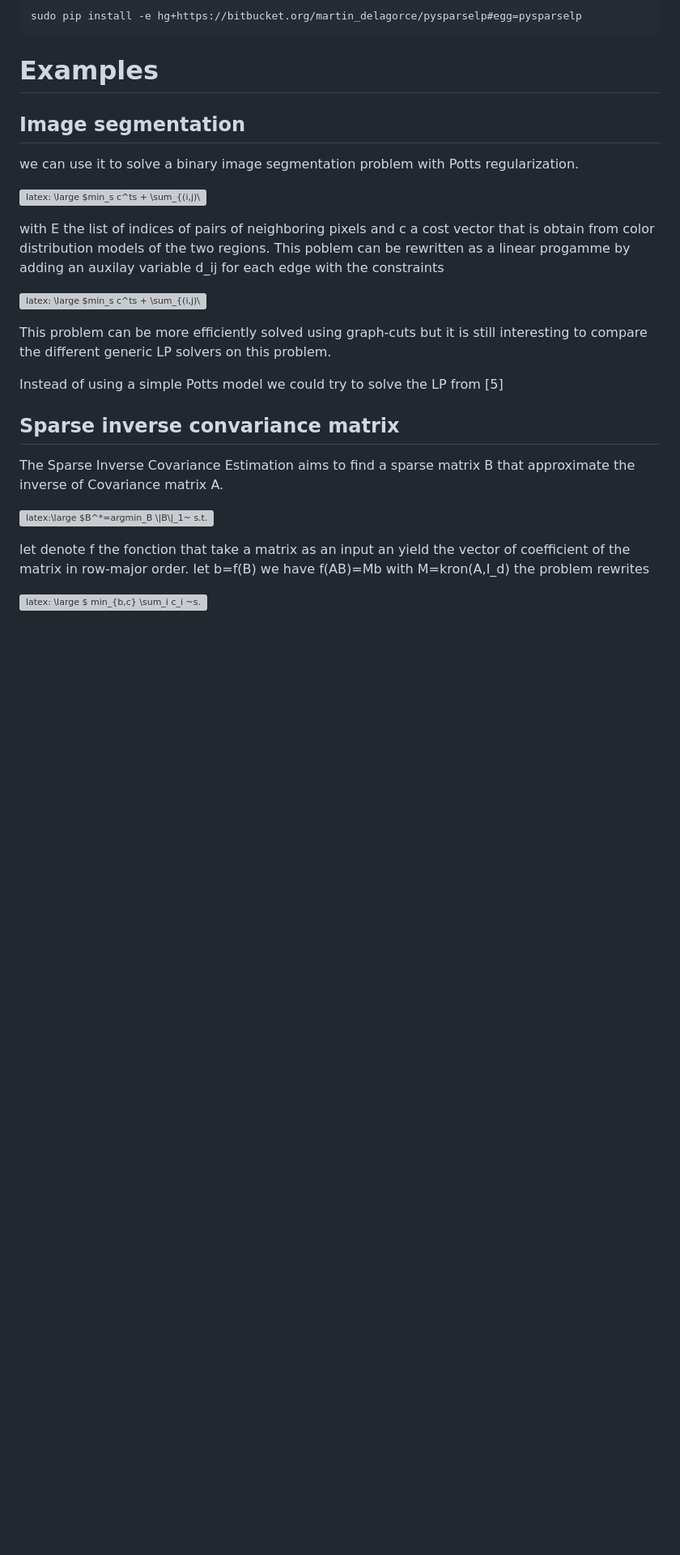
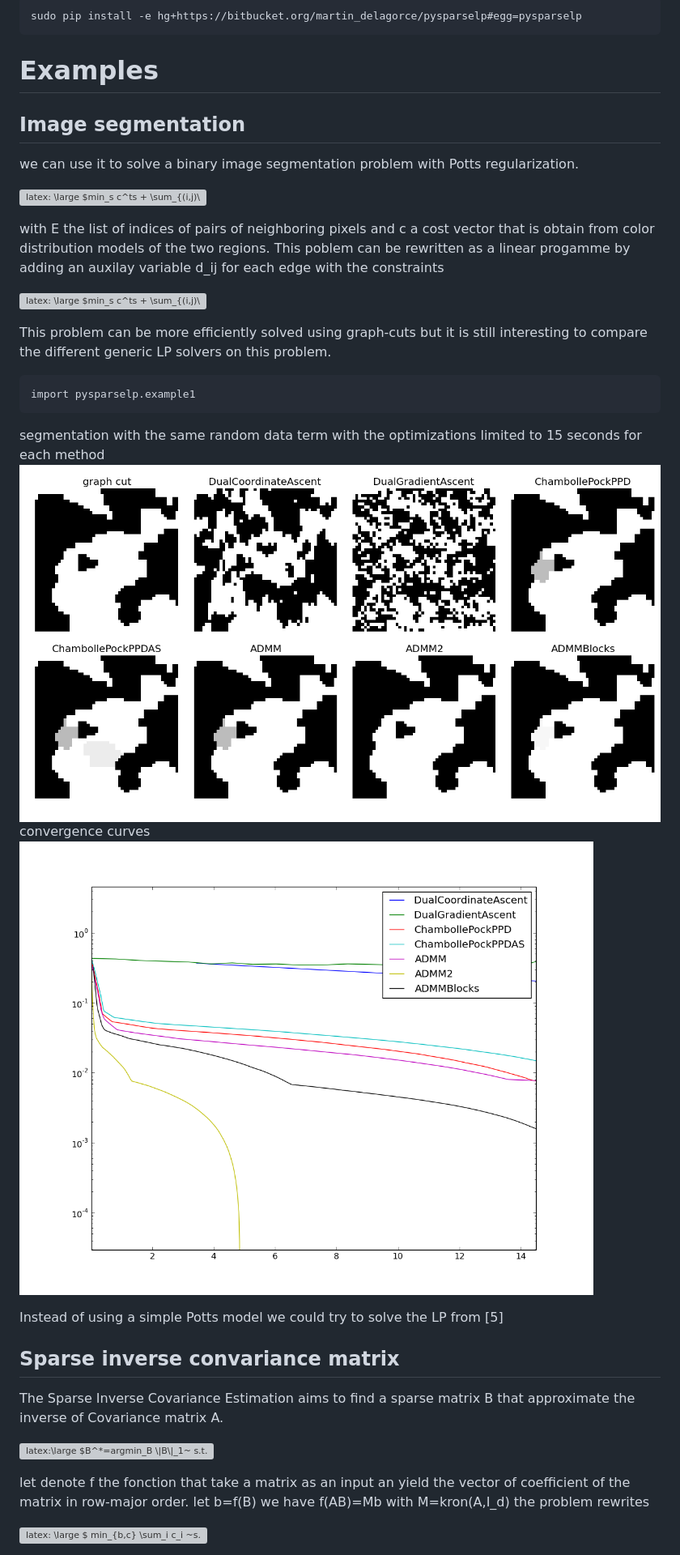
Before and after one commit to martinResearch/PySparseLP, a Markdown page: readme.md, the part around the change printed below. Shown: that part at 81% size. Drawn GitHub-style; pictures changed too: images/potts_curves.png (added), images/potts_results.png (added); blank space fills up the shorter version; grey boxes are pictures that could not be loaded.

Commit message:
adding images to readme

```diff
--- a/readme.md
+++ b/readme.md
@@ -42,6 +42,14 @@ This poblem can be rewritten as a linear progamme by adding an auxilay variable
 
 This problem can be more efficiently solved using graph-cuts but it is still interesting to compare the different generic LP solvers on this problem.
 
+
+	import pysparselp.example1
+
+segmentation with the same random data term with the optimizations limited to 15 seconds for each method
+![curves](./images/potts_results.png)
+convergence curves
+![curves](./images/potts_curves.png)
+
 Instead of using a simple Potts model we could try to solve the LP from [5]
 
 ## Sparse inverse convariance matrix
```
Also changed, not shown: other parts of readme.md (+7 -1 lines), images/sparse_precision_matrix.png (added), 5 other files.
